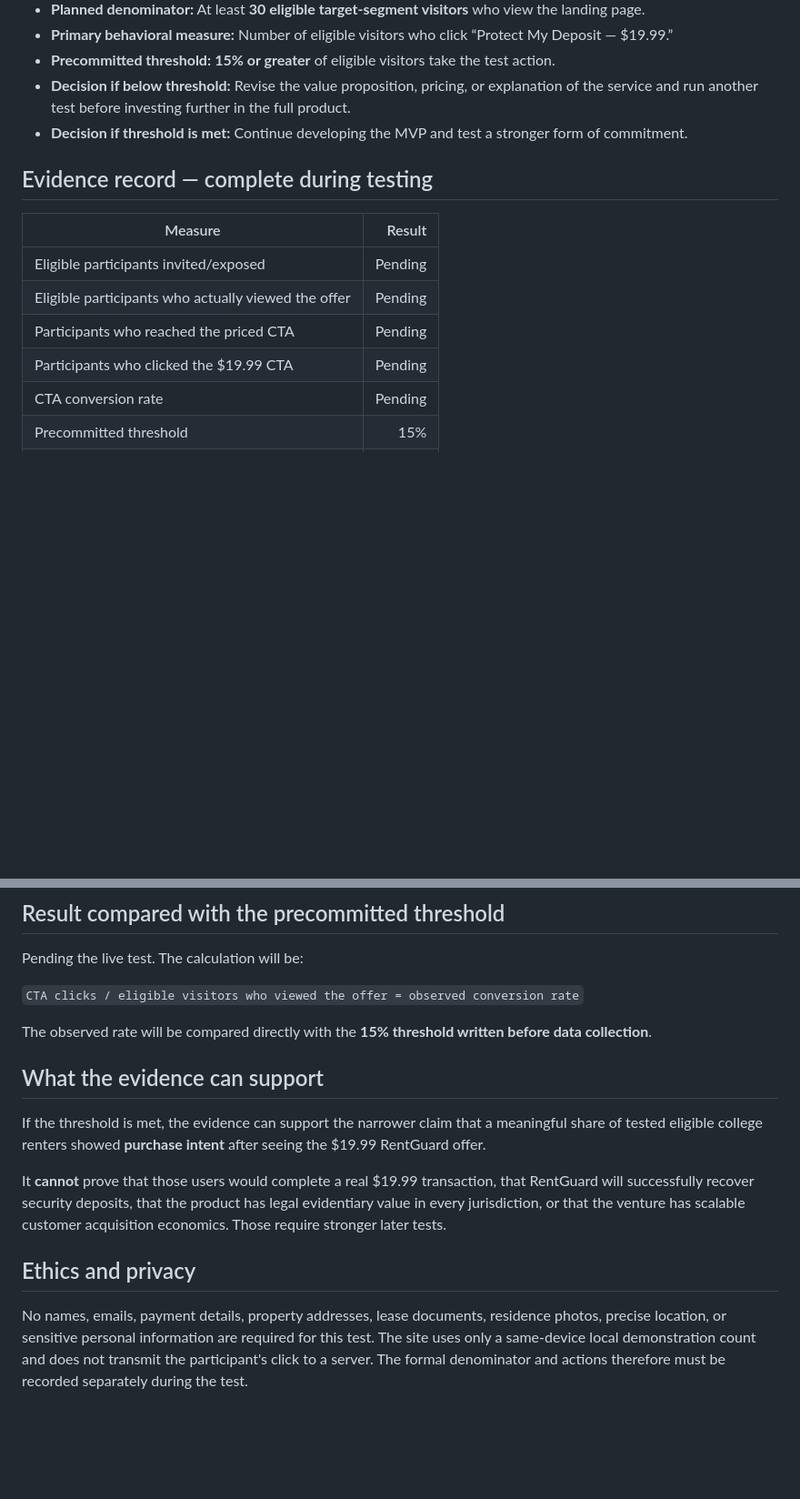
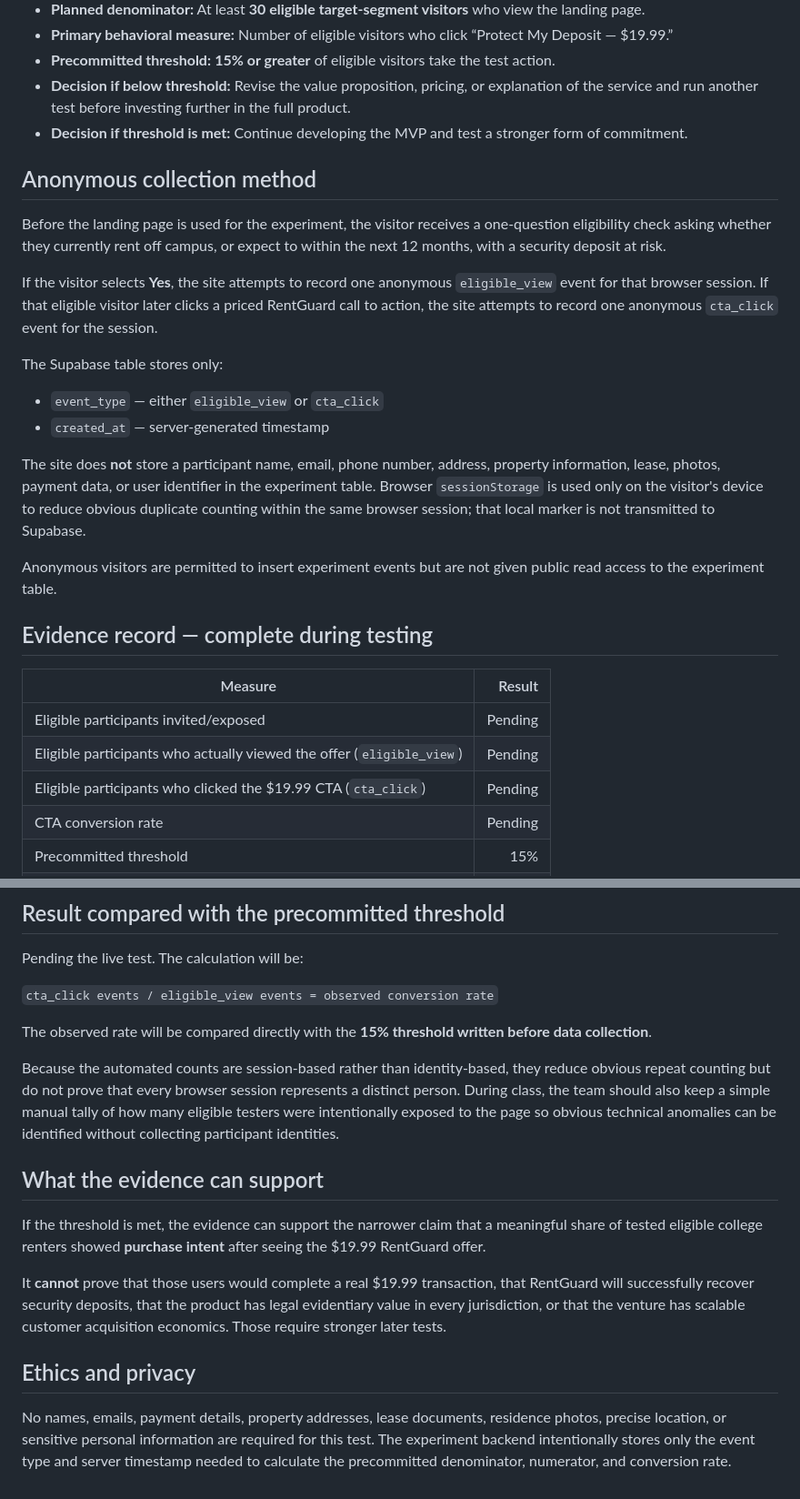
Before and after one commit to JahGit216/mvp-starter, a Markdown page: EVIDENCE.md, 2 parts joined by grey strips. Shown at 91% size. Drawn GitHub-style; blank space fills up the shorter version.

Commit message:
Document anonymous Supabase evidence collection

```diff
--- a/EVIDENCE.md
+++ b/EVIDENCE.md
@@ -16,14 +16,28 @@
 - **Decision if below threshold:** Revise the value proposition, pricing, or explanation of the service and run another test before investing further in the full product.
 - **Decision if threshold is met:** Continue developing the MVP and test a stronger form of commitment.
 
+## Anonymous collection method
+
+Before the landing page is used for the experiment, the visitor receives a one-question eligibility check asking whether they currently rent off campus, or expect to within the next 12 months, with a security deposit at risk.
+
+If the visitor selects **Yes**, the site attempts to record one anonymous `eligible_view` event for that browser session. If that eligible visitor later clicks a priced RentGuard call to action, the site attempts to record one anonymous `cta_click` event for the session.
+
+The Supabase table stores only:
+
+- `event_type` — either `eligible_view` or `cta_click`
+- `created_at` — server-generated timestamp
+
+The site does **not** store a participant name, email, phone number, address, property information, lease, photos, payment data, or user identifier in the experiment table. Browser `sessionStorage` is used only on the visitor's device to reduce obvious duplicate counting within the same browser session; that local marker is not transmitted to Supabase.
+
+Anonymous visitors are permitted to insert experiment events but are not given public read access to the experiment table.
+
 ## Evidence record — complete during testing
 
 | Measure | Result |
 |---|---:|
 | Eligible participants invited/exposed | Pending |
-| Eligible participants who actually viewed the offer | Pending |
-| Participants who reached the priced CTA | Pending |
-| Participants who clicked the $19.99 CTA | Pending |
+| Eligible participants who actually viewed the offer (`eligible_view`) | Pending |
+| Eligible participants who clicked the $19.99 CTA (`cta_click`) | Pending |
 | CTA conversion rate | Pending |
 | Precommitted threshold | 15% |
 | Threshold met? | Pending |
@@ -36,9 +50,11 @@ To be completed from actual observation. Record what participants **did**, where
 
 Pending the live test. The calculation will be:
 
-`CTA clicks / eligible visitors who viewed the offer = observed conversion rate`
+`cta_click events / eligible_view events = observed conversion rate`
 
 The observed rate will be compared directly with the **15% threshold written before data collection**.
+
+Because the automated counts are session-based rather than identity-based, they reduce obvious repeat counting but do not prove that every browser session represents a distinct person. During class, the team should also keep a simple manual tally of how many eligible testers were intentionally exposed to the page so obvious technical anomalies can be identified without collecting participant identities.
 
 ## What the evidence can support
 
@@ -48,4 +64,4 @@ It **cannot** prove that those users would complete a real $19.99 transaction, t
 
 ## Ethics and privacy
 
-No names, emails, payment details, property addresses, lease documents, residence photos, precise location, or sensitive personal information are required for this test. The site uses only a same-device local demonstration count and does not transmit the participant's click to a server. The formal denominator and actions therefore must be recorded separately during the test.
+No names, emails, payment details, property addresses, lease documents, residence photos, precise location, or sensitive personal information are required for this test. The experiment backend intentionally stores only the event type and server timestamp needed to calculate the precommitted denominator, numerator, and conversion rate.
```
